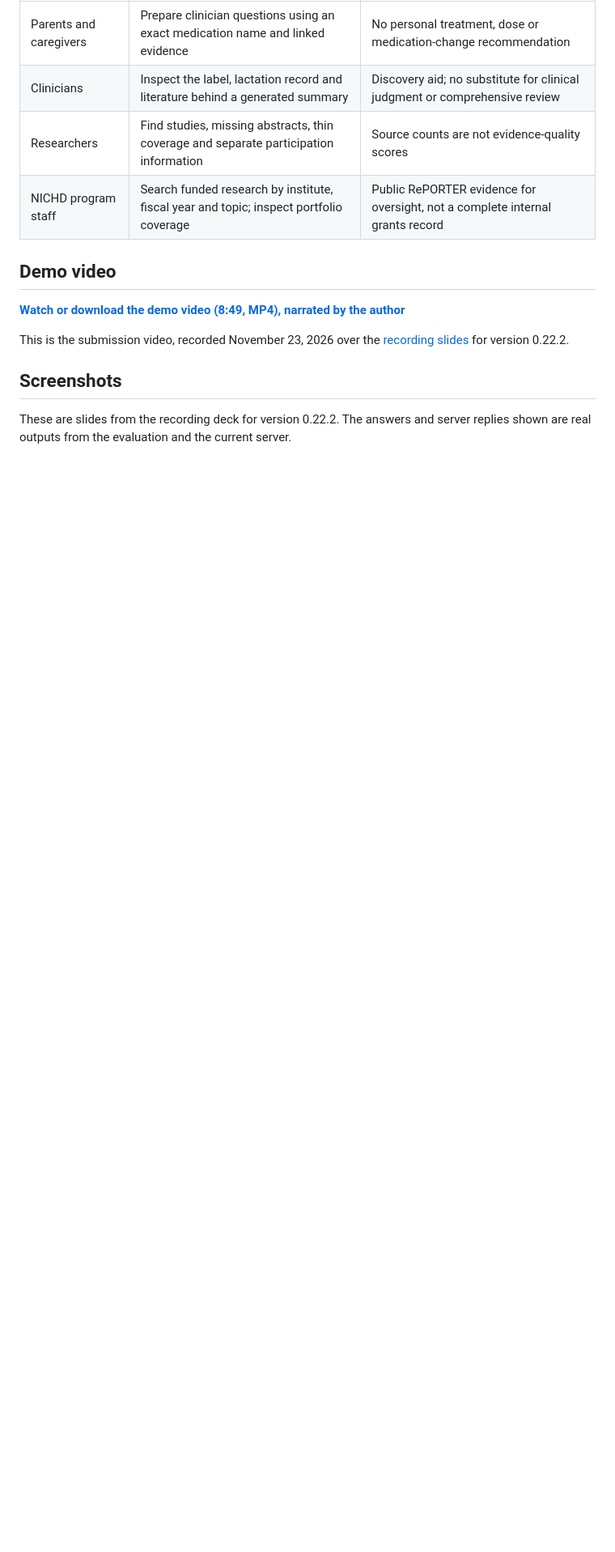
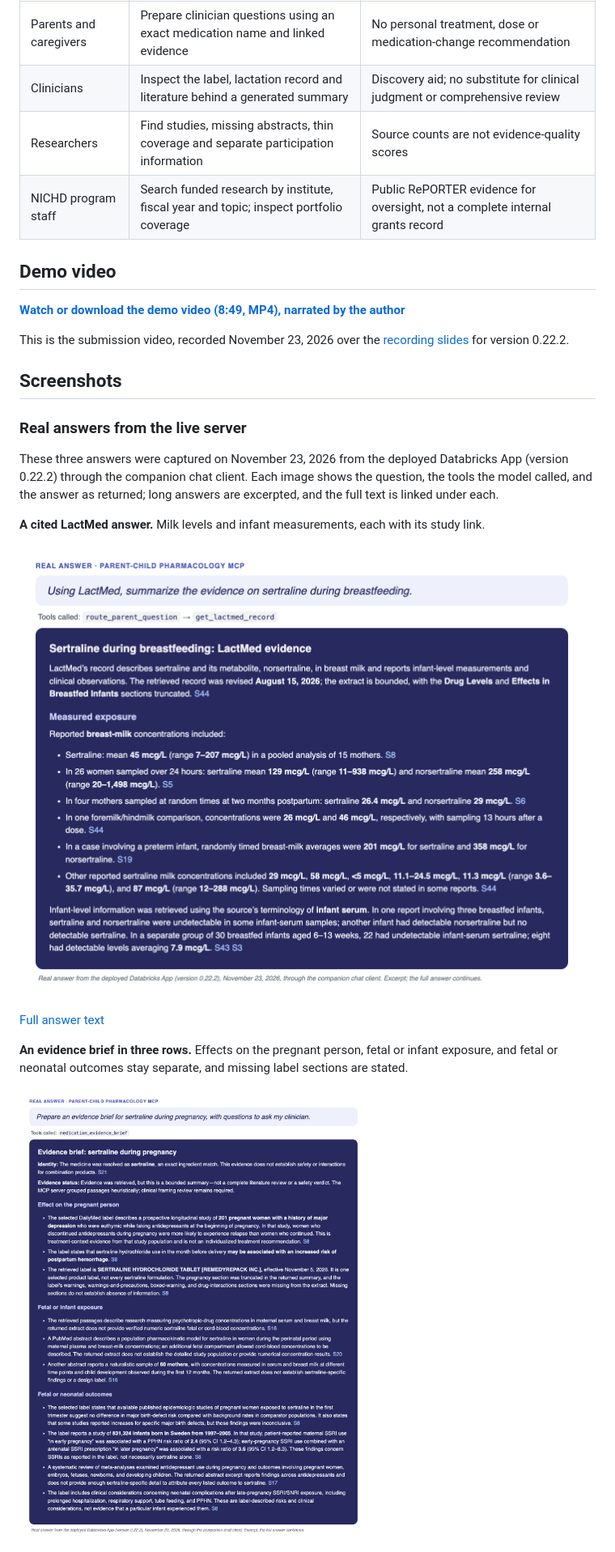
Before and after one commit to gpiat333/Parent-Child-Pharmacology-MCP, a Markdown page: README.md, the part around one of its changes. Shown at 81% size. Rendered like a GitHub page; pictures changed too: presentation/screenshots/answers/lactmed-sertraline.png (added), presentation/screenshots/answers/pregnancy-brief.png (added); blank space fills up the shorter version.

Commit message:
README: real answer screenshots from the live app; state test and evaluation counts up front
Co-Authored-By: Claude Fable 5.2 <noreply@anthropic.com>

```diff
--- a/README.md
+++ b/README.md
@@ -94,4 +96,17 @@ This is the submission video, recorded November 23, 2026 over the [recording sli
 
 ## Screenshots
 
-These are slides from the recording deck for version 0.22.2. The answers and server replies shown are real outputs from the evaluation and the current server.
+### Real answers from the live server
+
+These three answers were captured on November 23, 2026 from the deployed Databricks App (version 0.22.2) through the companion chat client. Each image shows the question, the tools the model called, and the answer as returned; long answers are excerpted, and the full text is linked under each.
+
+**A cited LactMed answer.** Milk levels and infant measurements, each with its study link.
+
+![Real answer: sertraline during breastfeeding from LactMed, with milk concentrations and study links](presentation/screenshots/answers/lactmed-sertraline.png)
+
+[Full answer text](presentation/screenshots/answers/lactmed-sertraline.md)
+
+**An evidence brief in three rows.** Effects on the pregnant person, fetal or infant exposure, and fetal or neonatal outcomes stay separate, and missing label sections are stated.
+
+![Real answer: evidence brief for sertraline during pregnancy in three separate rows](presentation/screenshots/answers/pregnancy-brief.png)
+
```
Also changed, not shown: other parts of README.md (+13 -0 lines), presentation/screenshots/answers/safety-stop.png (added), 3 other files.
